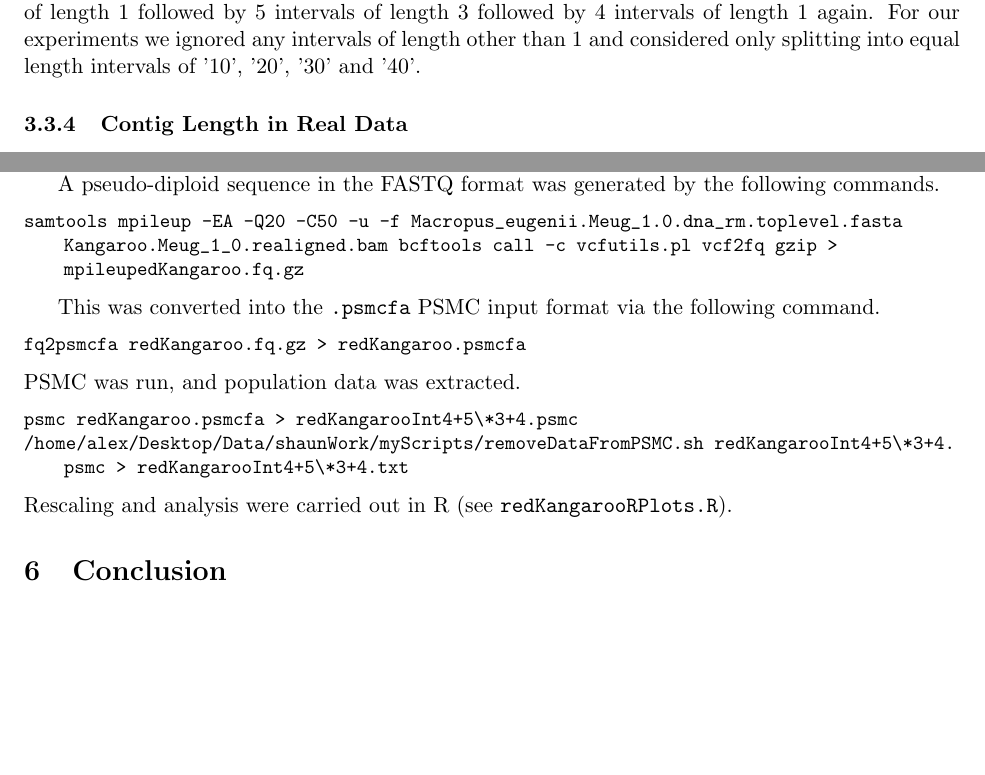
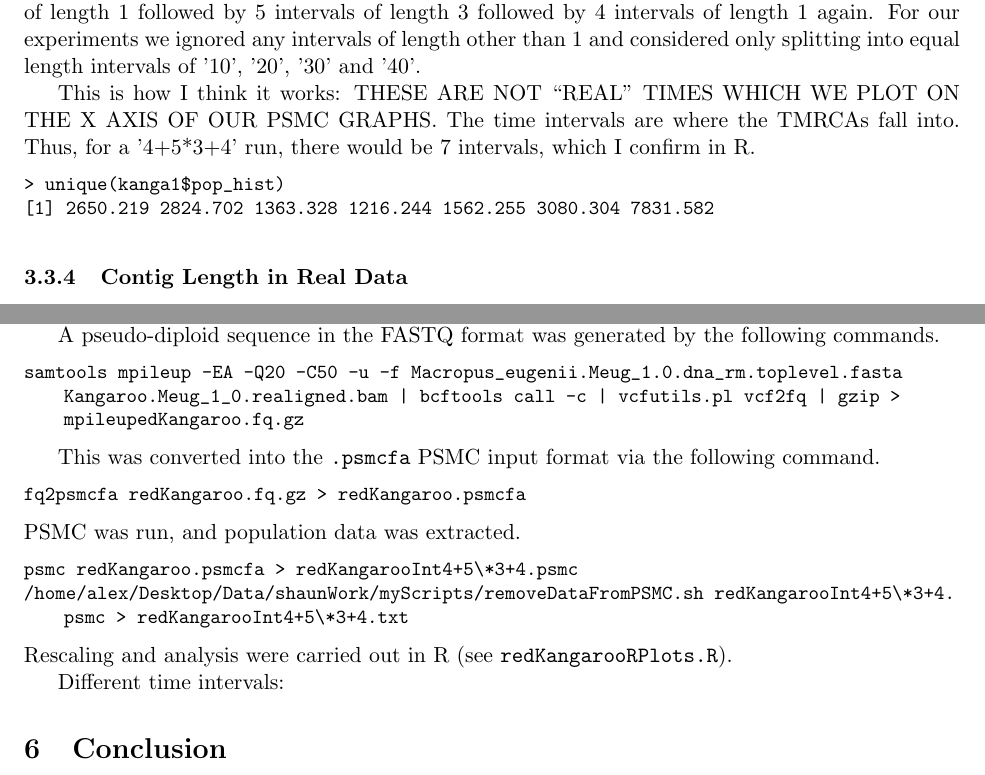
Before and after one commit to alex-jackson1994/ScholarshipSummary, a LaTeX paper (finalReport.tex): two parts of pages 3 and 10 of 11, joined at a grey line, cut so that both start at the same text, the shorter picture padded with empty space. Compiled offline with pdfLaTeX.

Commit message:
Added a bit about how PSMC intervals work

```diff
--- a/finalReport.tex
+++ b/finalReport.tex
@@ -1,5 +1,5 @@
 \documentclass[11pt,a4paper]{article}
-\usepackage{cite,url,hyperref,graphicx}
+\usepackage{cite,url,hyperref,graphicx, amsmath}
 \usepackage{alltt}
 \usepackage{listings}
 \lstset{
@@ -90,6 +90,14 @@ It may be possible to construct a predictor for error based upon the amount of m
 
 \subsubsection{Time Intervals}
 PSMC makes population history estimates over a variety of times which are split up into discrete intervals. The intervals are split between the present and a maximum estimation time $T_{max}$ which is chosen by PSMC (for more detail, see the S.I. of Li REF). PSMC takes a pattern of intervals in the form of a string '$a$*$b$' where this would be $a$ intervals of length $b$, note that these lengths are in a log scale. By default PSMC assumes a pattern of intervals '4+5*3+4' which is 4 intervals of length 1 followed by 5 intervals of length 3 followed by 4 intervals of length 1 again. For our experiments we ignored any intervals of length other than 1 and considered only splitting into equal length intervals of '10', '20', '30' and '40'.
+
+This is how I think it works: THESE ARE NOT ``REAL'' TIMES WHICH WE PLOT ON THE X AXIS OF OUR PSMC GRAPHS. The time intervals are where the TMRCAs fall into. Thus, for a '4+5*3+4' run, there would be 7 intervals, which I confirm in R.
+\begin{lstlisting}
+> unique(kanga1$pop_hist)
+[1] 2650.219 2824.702 1363.328 1216.244 1562.255 3080.304 7831.582
+\end{lstlisting}
+
+% HOW IT WORKS: I'm not 100\% sure, but this is what I think. For example, let's say you ran PSMC with the interval parameters ``4+5*3+4''. This means that you've got 4 intervals of length 1, then 5 intervals of length 3, then 4 intervals of length 1. Intervals of length greater than 1 are made up of multiple atomic intervals, therefore the total number of intervals you have is $4+5\times3+4=23$. Meanwhile, while running PSMC, if you don't specify a \verb|-t| switch, the default maximum coalescent time ($T_\text{max}$ I think) is 15 (\verb|-t FLOAT    maximum 2N0 coalescent time [15]| from running the program without any input). This is on the $2N_0$ scale
 
 \subsubsection{Contig Length in Real Data}\label{contigLength}
 One difference between the simulated and the real data is the number of base pairs that are in each contig. Where simulated data has a constant number specified in the \verb|ms| command, real data has a number of varied lengths per contig. The script \verb|summaryStatistics.py| takes a \verb|.psmcfa| file as an input and prints a tab delimited table of the minimum, maximum, median and of base pairs in each contig in the given file as well as the total number of base pairs in the entire file. We used these summary files when considering the effect of breaking up the data had on the error.
@@ -289,7 +297,7 @@ samtools depth Kangaroo.Meug_1_0.realigned.bam |  awk '{sum+=$3; sumsq+=$3*$3} E
 
 A pseudo-diploid sequence in the FASTQ format was generated by the following commands.
 \begin{lstlisting}
-samtools mpileup -EA -Q20 -C50 -u -f Macropus_eugenii.Meug_1.0.dna_rm.toplevel.fasta Kangaroo.Meug_1_0.realigned.bam bcftools call -c vcfutils.pl vcf2fq gzip > mpileupedKangaroo.fq.gz
+samtools mpileup -EA -Q20 -C50 -u -f Macropus_eugenii.Meug_1.0.dna_rm.toplevel.fasta Kangaroo.Meug_1_0.realigned.bam | bcftools call -c | vcfutils.pl vcf2fq | gzip > mpileupedKangaroo.fq.gz
 \end{lstlisting}
 
 This was converted into the \verb|.psmcfa| PSMC input format via the following command.
@@ -302,6 +310,8 @@ psmc redKangaroo.psmcfa > redKangarooInt4+5\*3+4.psmc
 /home/alex/Desktop/Data/shaunWork/myScripts/removeDataFromPSMC.sh redKangarooInt4+5\*3+4.psmc > redKangarooInt4+5\*3+4.txt
 \end{lstlisting}
 Rescaling and analysis were carried out in R (see \verb|redKangarooRPlots.R|).
+
+Different time intervals:
 
 
 \section{Conclusion}
```
